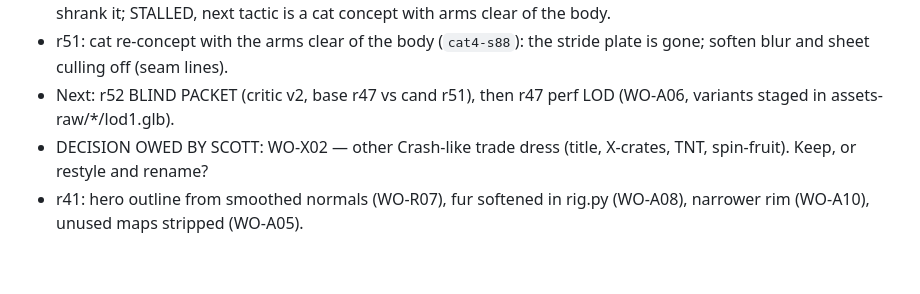
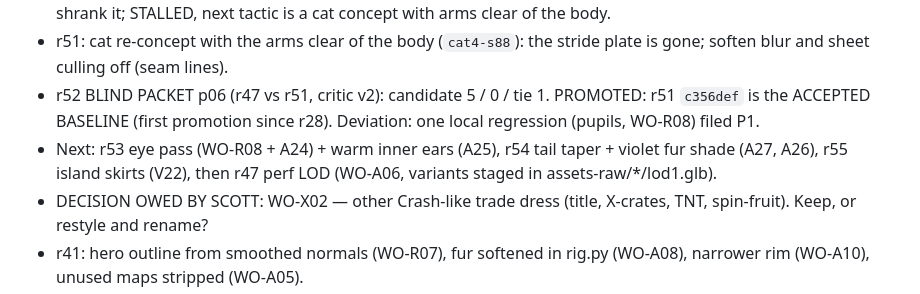
Before and after one commit to scott29kelly/bandicoot-bonanza, a Markdown page: docs/gauntlet/STATUS.md, the part around the change. Rendered like a GitHub page; blank space fills up the shorter version.

```diff
--- a/docs/gauntlet/STATUS.md
+++ b/docs/gauntlet/STATUS.md
@@ -48,7 +48,11 @@
   cat concept with arms clear of the body.
 - r51: cat re-concept with the arms clear of the body (`cat4-s88`): the
   stride plate is gone; soften blur and sheet culling off (seam lines).
-- Next: r52 BLIND PACKET (critic v2, base r47 vs cand r51), then
+- r52 BLIND PACKET p06 (r47 vs r51, critic v2): candidate 5 / 0 / tie 1.
+  PROMOTED: r51 `c356def` is the ACCEPTED BASELINE (first promotion since
+  r28). Deviation: one local regression (pupils, WO-R08) filed P1.
+- Next: r53 eye pass (WO-R08 + A24) + warm inner ears (A25), r54 tail
+  taper + violet fur shade (A27, A26), r55 island skirts (V22), then
   r47 perf LOD (WO-A06, variants staged in assets-raw/*/lod1.glb).
 - DECISION OWED BY SCOTT: WO-X02 — other Crash-like trade dress (title,
   X-crates, TNT, spin-fruit). Keep, or restyle and rename?
```
Also changed, not shown: docs/gauntlet/CONTRACT.md (+1 -1 lines), docs/gauntlet/WORK-ORDERS.md (+18 -0 lines).
